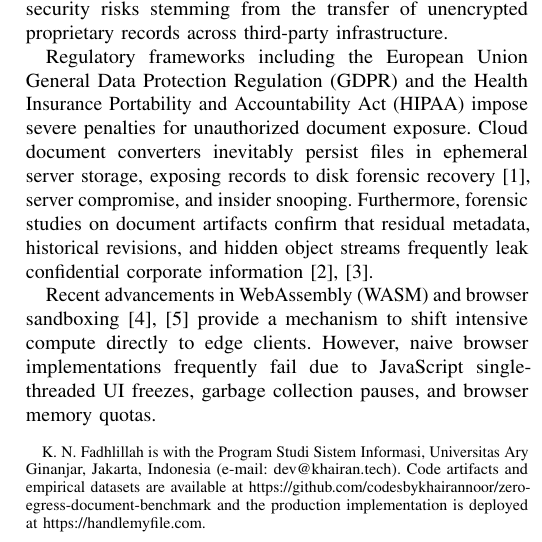
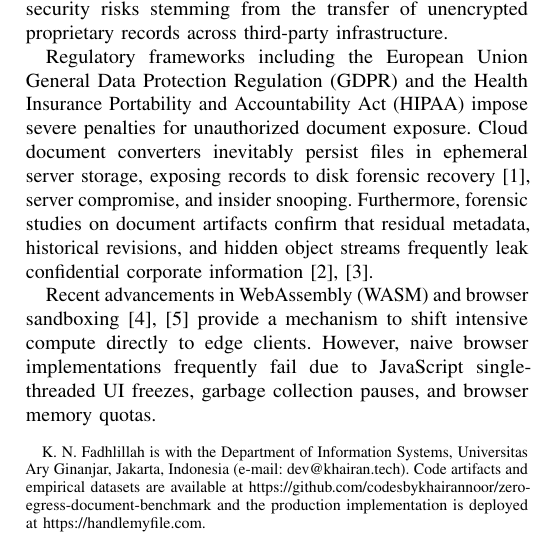
Before and after one commit to codesbykhairannoor/zero-egress-document-benchmark, a LaTeX paper (latex/Zero_Egress_Document_Systems.tex): part of one column of page 1 of 4, cut so that both start at the same text. Compiled offline with pdfLaTeX; a missing font is replaced by an installed copy or a similar font; a LaTeX package or settings file that is missing is left out.

Commit message:
Update affiliation: Department of Information Systems with Indonesian university name

```diff
--- a/latex/Zero_Egress_Document_Systems.tex
+++ b/latex/Zero_Egress_Document_Systems.tex
@@ -20,7 +20,7 @@
 \title{Zero-Egress Document Systems Using Client-Side WebAssembly}
 
 \author{Khairan~Noor~Fadhlillah%
-\thanks{K. N. Fadhlillah is with the Program Studi Sistem Informasi, Universitas Ary Ginanjar, Jakarta, Indonesia (e-mail: dev@khairan.tech). Code artifacts and empirical datasets are available at https://github.com/codesbykhairannoor/zero-egress-document-benchmark and the production implementation is deployed at https://handlemyfile.com.}%
+\thanks{K. N. Fadhlillah is with the Department of Information Systems, Universitas Ary Ginanjar, Jakarta, Indonesia (e-mail: dev@khairan.tech). Code artifacts and empirical datasets are available at https://github.com/codesbykhairannoor/zero-egress-document-benchmark and the production implementation is deployed at https://handlemyfile.com.}%
 }
 
 \markboth{IEEE Transactions on Dependable and Secure Computing,~Vol.~XX, No.~X,~Month~2026}%
```
Also changed, not shown: 1 other file.
